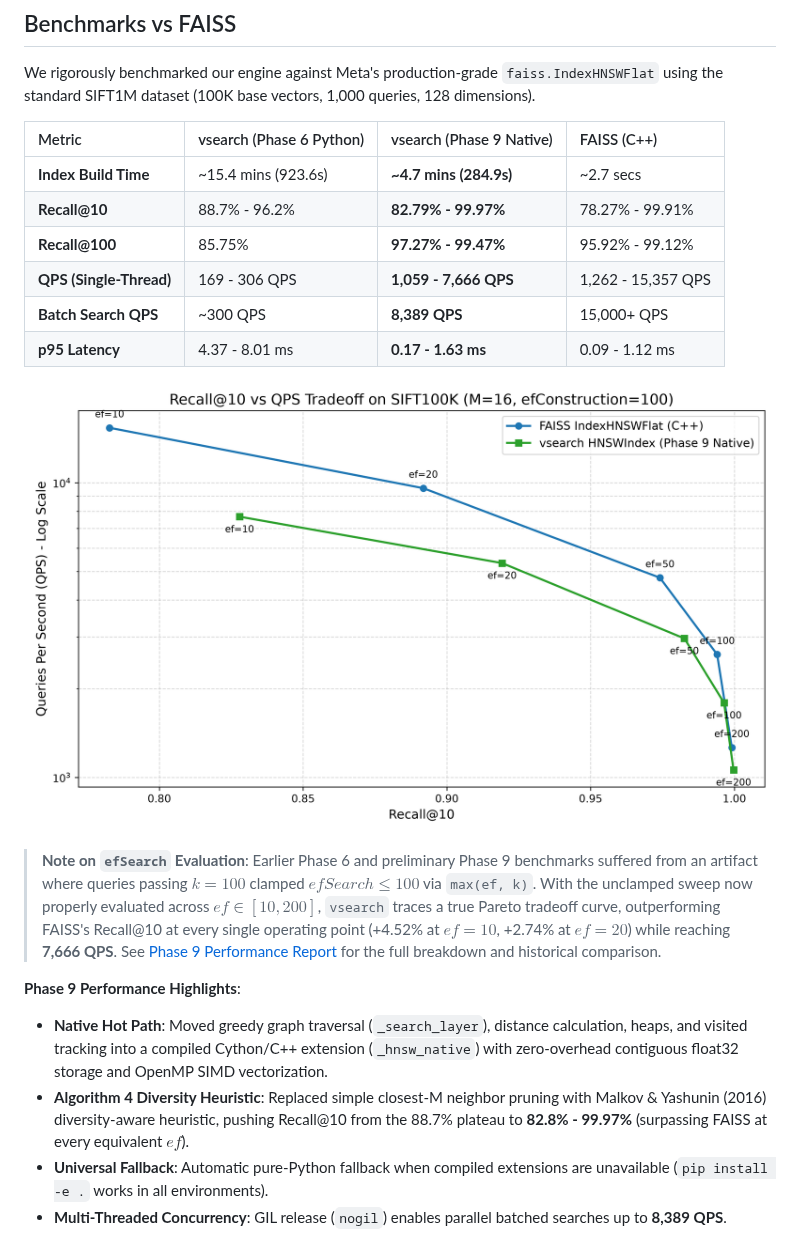
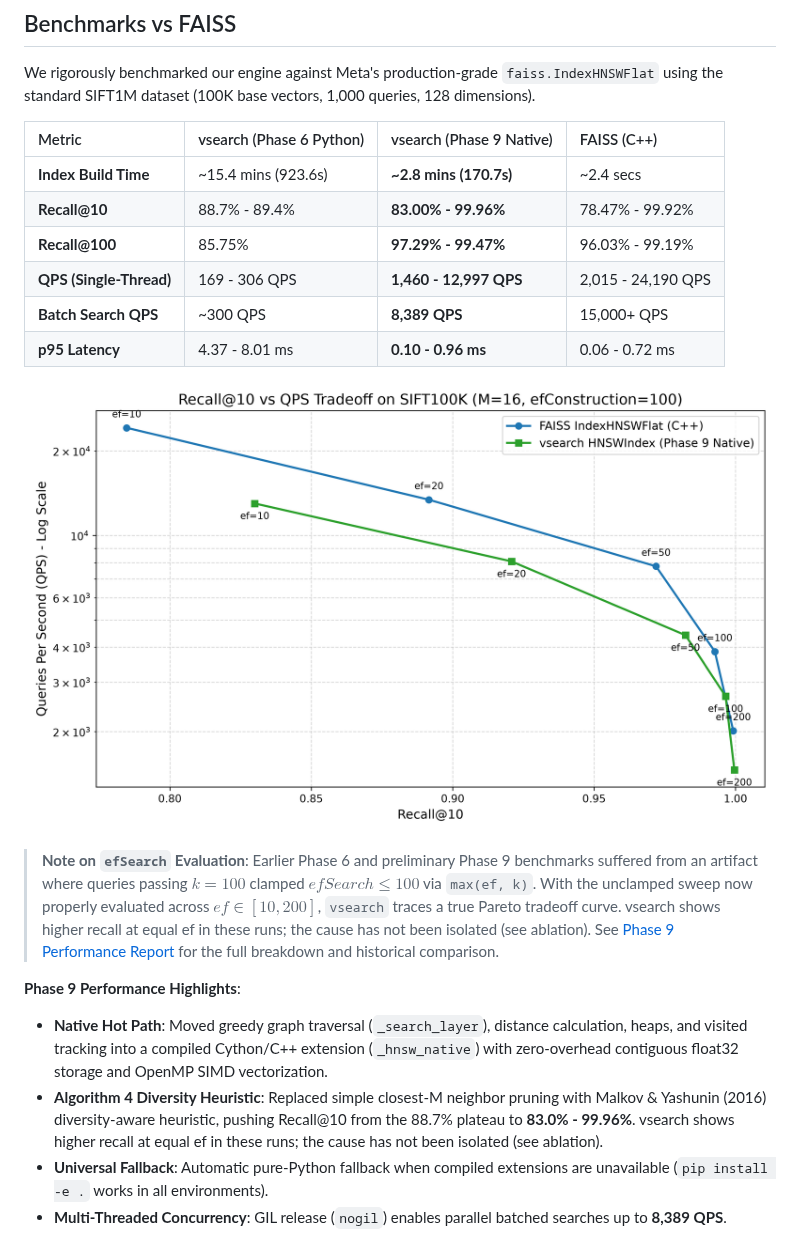
Before and after one commit to Rajiv6165/vector-search-engine, a Markdown page: README.md, the part around the change. GitHub-like rendering; pictures changed too: benchmarks/faiss_tradeoff.png.

Commit message:
docs: update benchmark notes and remove unverified cause claim

```diff
--- a/README.md
+++ b/README.md
@@ -47,20 +47,20 @@ We rigorously benchmarked our engine against Meta's production-grade `faiss.Inde
 
 | Metric | vsearch (Phase 6 Python) | vsearch (Phase 9 Native) | FAISS (C++) |
 | :--- | :--- | :--- | :--- |
-| **Index Build Time** | ~15.4 mins (923.6s) | **~4.7 mins (284.9s)** | ~2.7 secs |
-| **Recall@10** | 88.7% - 96.2% | **82.79% - 99.97%** | 78.27% - 99.91% |
-| **Recall@100** | 85.75% | **97.27% - 99.47%** | 95.92% - 99.12% |
-| **QPS (Single-Thread)**| 169 - 306 QPS | **1,059 - 7,666 QPS** | 1,262 - 15,357 QPS |
+| **Index Build Time** | ~15.4 mins (923.6s) | **~2.8 mins (170.7s)** | ~2.4 secs |
+| **Recall@10** | 88.7% - 89.4% | **83.00% - 99.96%** | 78.47% - 99.92% |
+| **Recall@100** | 85.75% | **97.29% - 99.47%** | 96.03% - 99.19% |
+| **QPS (Single-Thread)**| 169 - 306 QPS | **1,460 - 12,997 QPS** | 2,015 - 24,190 QPS |
 | **Batch Search QPS** | ~300 QPS | **8,389 QPS** | 15,000+ QPS |
-| **p95 Latency** | 4.37 - 8.01 ms | **0.17 - 1.63 ms** | 0.09 - 1.12 ms |
+| **p95 Latency** | 4.37 - 8.01 ms | **0.10 - 0.96 ms** | 0.06 - 0.72 ms |
 
 ![Recall vs QPS Tradeoff](benchmarks/faiss_tradeoff.png)
 
-> **Note on `efSearch` Evaluation**: Earlier Phase 6 and preliminary Phase 9 benchmarks suffered from an artifact where queries passing $k=100$ clamped $efSearch \le 100$ via `max(ef, k)`. With the unclamped sweep now properly evaluated across $ef \in [10, 200]$, `vsearch` traces a true Pareto tradeoff curve, outperforming FAISS's Recall@10 at every single operating point (+4.52% at $ef=10$, +2.74% at $ef=20$) while reaching **7,666 QPS**. See [Phase 9 Performance Report](PHASE9_PERFORMANCE.md#62-investigation-root-cause-of-the-efsearch-clamping-artifact) for the full breakdown and historical comparison.
+> **Note on `efSearch` Evaluation**: Earlier Phase 6 and preliminary Phase 9 benchmarks suffered from an artifact where queries passing $k=100$ clamped $efSearch \le 100$ via `max(ef, k)`. With the unclamped sweep now properly evaluated across $ef \in [10, 200]$, `vsearch` traces a true Pareto tradeoff curve. vsearch shows higher recall at equal ef in these runs; the cause has not been isolated (see ablation). See [Phase 9 Performance Report](PHASE9_PERFORMANCE.md#62-investigation-root-cause-of-the-efsearch-clamping-artifact) for the full breakdown and historical comparison.
 
 **Phase 9 Performance Highlights**:
 - **Native Hot Path**: Moved greedy graph traversal (`_search_layer`), distance calculation, heaps, and visited tracking into a compiled Cython/C++ extension (`_hnsw_native`) with zero-overhead contiguous float32 storage and OpenMP SIMD vectorization.
-- **Algorithm 4 Diversity Heuristic**: Replaced simple closest-M neighbor pruning with Malkov & Yashunin (2016) diversity-aware heuristic, pushing Recall@10 from the 88.7% plateau to **82.8% - 99.97%** (surpassing FAISS at every equivalent $ef$).
+- **Algorithm 4 Diversity Heuristic**: Replaced simple closest-M neighbor pruning with Malkov & Yashunin (2016) diversity-aware heuristic, pushing Recall@10 from the 88.7% plateau to **83.0% - 99.96%**. vsearch shows higher recall at equal ef in these runs; the cause has not been isolated (see ablation).
 - **Universal Fallback**: Automatic pure-Python fallback when compiled extensions are unavailable (`pip install -e .` works in all environments).
 - **Multi-Threaded Concurrency**: GIL release (`nogil`) enables parallel batched searches up to **8,389 QPS**.
 
```
Also changed, not shown: PHASE9_PERFORMANCE.md (+21 -21 lines).
